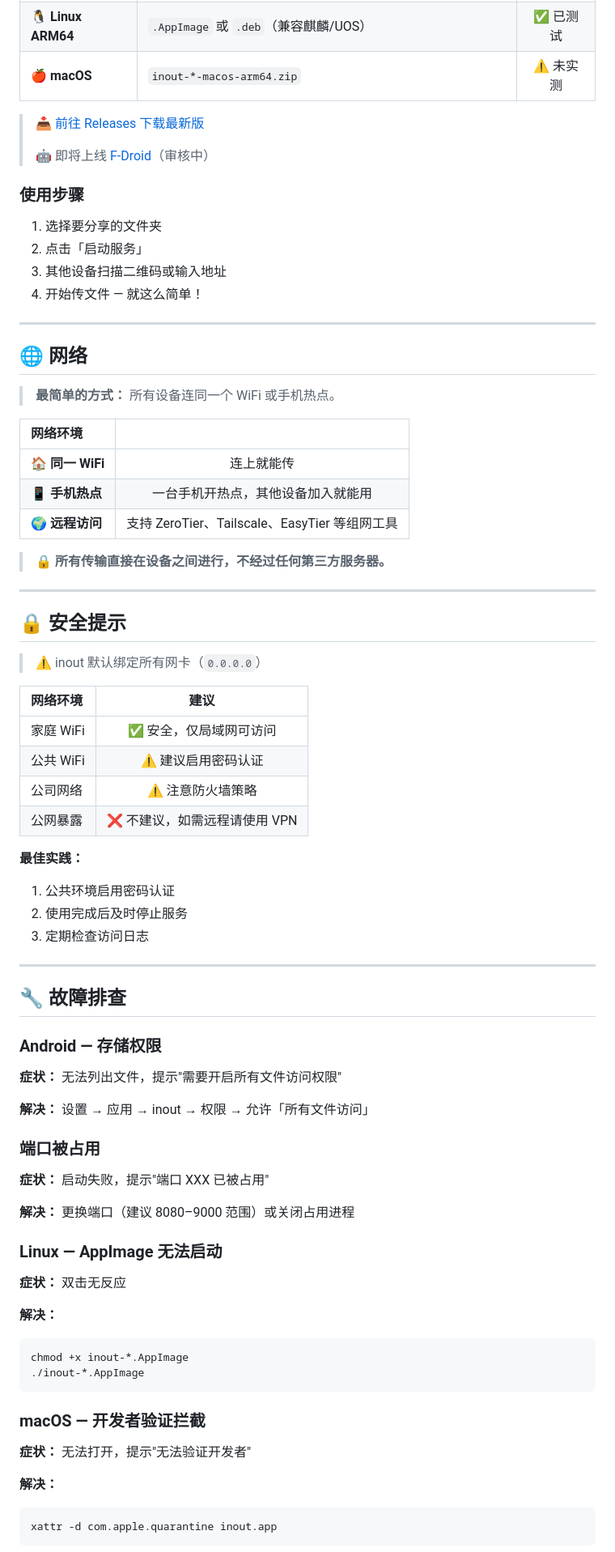
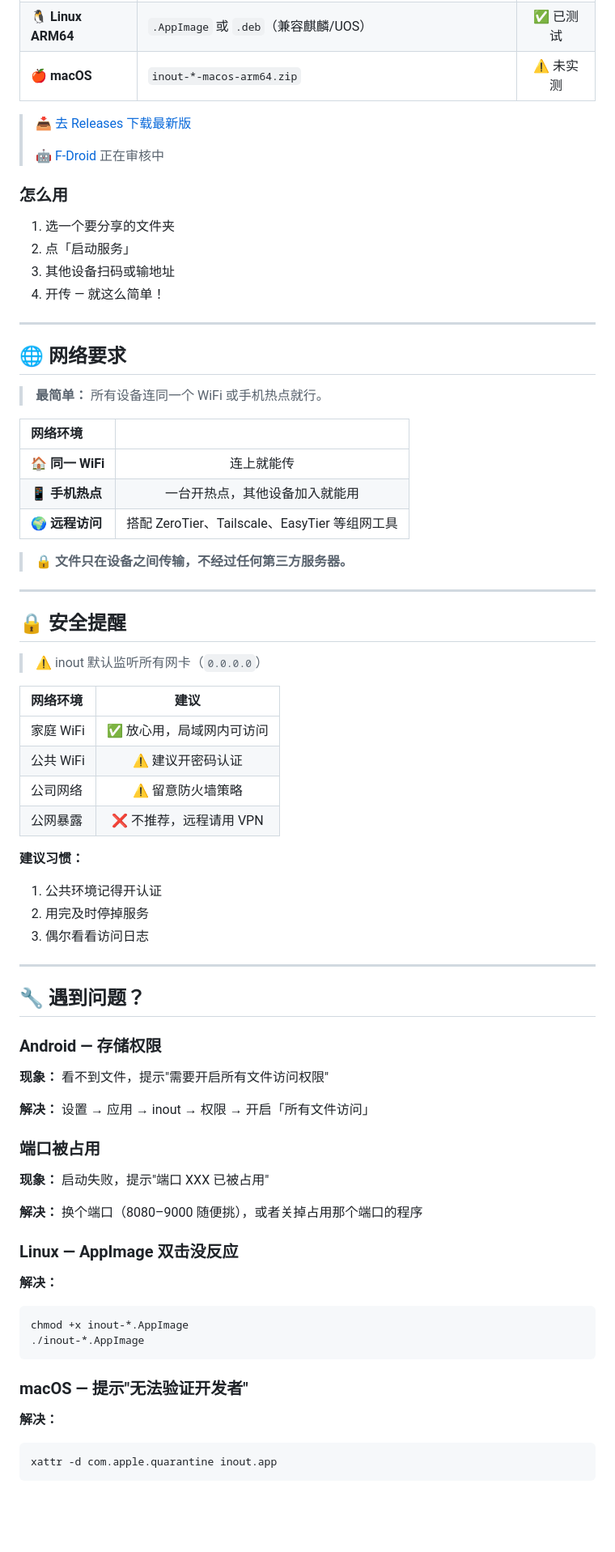
Before and after one commit to zocs/inout, a Markdown page: README_zh.md, the part around one of its changes. Shown at 81% size. Drawn GitHub-style; blank space fills up the shorter version.

Commit message:
docs: bilingual changelog + natural Chinese README

````diff
--- a/README_zh.md
+++ b/README_zh.md
@@ -72,68 +72,66 @@
 | 🐧 **Linux ARM64** | `.AppImage` 或 `.deb`（兼容麒麟/UOS） | ✅ 已测试 |
 | 🍎 **macOS** | `inout-*-macos-arm64.zip` | ⚠️ 未实测 |
 
-> 📥 [前往 Releases 下载最新版](https://github.com/zocs/inout/releases)
+> 📥 [去 Releases 下载最新版](https://github.com/zocs/inout/releases)
 >
-> 🤖 即将上线 [F-Droid](https://f-droid.org/)（审核中）
+> 🤖 [F-Droid](https://f-droid.org/) 正在审核中
 
-### 使用步骤
+### 怎么用
 
-1. 选择要分享的文件夹
-2. 点击「启动服务」
-3. 其他设备扫描二维码或输入地址
-4. 开始传文件 — 就这么简单！
+1. 选一个要分享的文件夹
+2. 点「启动服务」
+3. 其他设备扫码或输地址
+4. 开传 — 就这么简单！
 
 ---
 
-## 🌐 网络
+## 🌐 网络要求
 
-> **最简单的方式：** 所有设备连同一个 WiFi 或手机热点。
+> **最简单：** 所有设备连同一个 WiFi 或手机热点就行。
 
 | 网络环境 | |
 |:---|:---:|
 | 🏠 **同一 WiFi** | 连上就能传 |
-| 📱 **手机热点** | 一台手机开热点，其他设备加入就能用 |
-| 🌍 **远程访问** | 支持 ZeroTier、Tailscale、EasyTier 等组网工具 |
+| 📱 **手机热点** | 一台开热点，其他设备加入就能用 |
+| 🌍 **远程访问** | 搭配 ZeroTier、Tailscale、EasyTier 等组网工具 |
 
-> 🔒 **所有传输直接在设备之间进行，不经过任何第三方服务器。**
+> 🔒 **文件只在设备之间传输，不经过任何第三方服务器。**
 
 ---
 
-## 🔒 安全提示
+## 🔒 安全提醒
 
-> ⚠️ inout 默认绑定所有网卡（`0.0.0.0`）
+> ⚠️ inout 默认监听所有网卡（`0.0.0.0`）
 
 | 网络环境 | 建议 |
 |:---|:---:|
-| 家庭 WiFi | ✅ 安全，仅局域网可访问 |
-| 公共 WiFi | ⚠️ 建议启用密码认证 |
-| 公司网络 | ⚠️ 注意防火墙策略 |
-| 公网暴露 | ❌ 不建议，如需远程请使用 VPN |
+| 家庭 WiFi | ✅ 放心用，局域网内可访问 |
+| 公共 WiFi | ⚠️ 建议开密码认证 |
+| 公司网络 | ⚠️ 留意防火墙策略 |
+| 公网暴露 | ❌ 不推荐，远程请用 VPN |
 
-**最佳实践：**
-1. 公共环境启用密码认证
-2. 使用完成后及时停止服务
-3. 定期检查访问日志
+**建议习惯：**
+1. 公共环境记得开认证
+2. 用完及时停掉服务
+3. 偶尔看看访问日志
 
 ---
 
-## 🔧 故障排查
+## 🔧 遇到问题？
 
 ### Android — 存储权限
 
-**症状：** 无法列出文件，提示"需要开启所有文件访问权限"
+**现象：** 看不到文件，提示"需要开启所有文件访问权限"
 
-**解决：** 设置 → 应用 → inout → 权限 → 允许「所有文件访问」
+**解决：** 设置 → 应用 → inout → 权限 → 开启「所有文件访问」
 
 ### 端口被占用
 
-**症状：** 启动失败，提示"端口 XXX 已被占用"
+**现象：** 启动失败，提示"端口 XXX 已被占用"
 
-**解决：** 更换端口（建议 8080–9000 范围）或关闭占用进程
+**解决：** 换个端口（8080–9000 随便挑），或者关掉占用那个端口的程序
 
-### Linux — AppImage 无法启动
-
-**症状：** 双击无反应
+### Linux — AppImage 双击没反应
 
 **解决：**
 ```bash
@@ -141,9 +139,7 @@ chmod +x inout-*.AppImage
 ./inout-*.AppImage
 ```
 
-### macOS — 开发者验证拦截
-
-**症状：** 无法打开，提示"无法验证开发者"
+### macOS — 提示"无法验证开发者"
 
 **解决：**
 ```bash
````
Also changed, not shown: other parts of README_zh.md (+30 -32 lines), CHANGELOG.md (+132 -68 lines).
